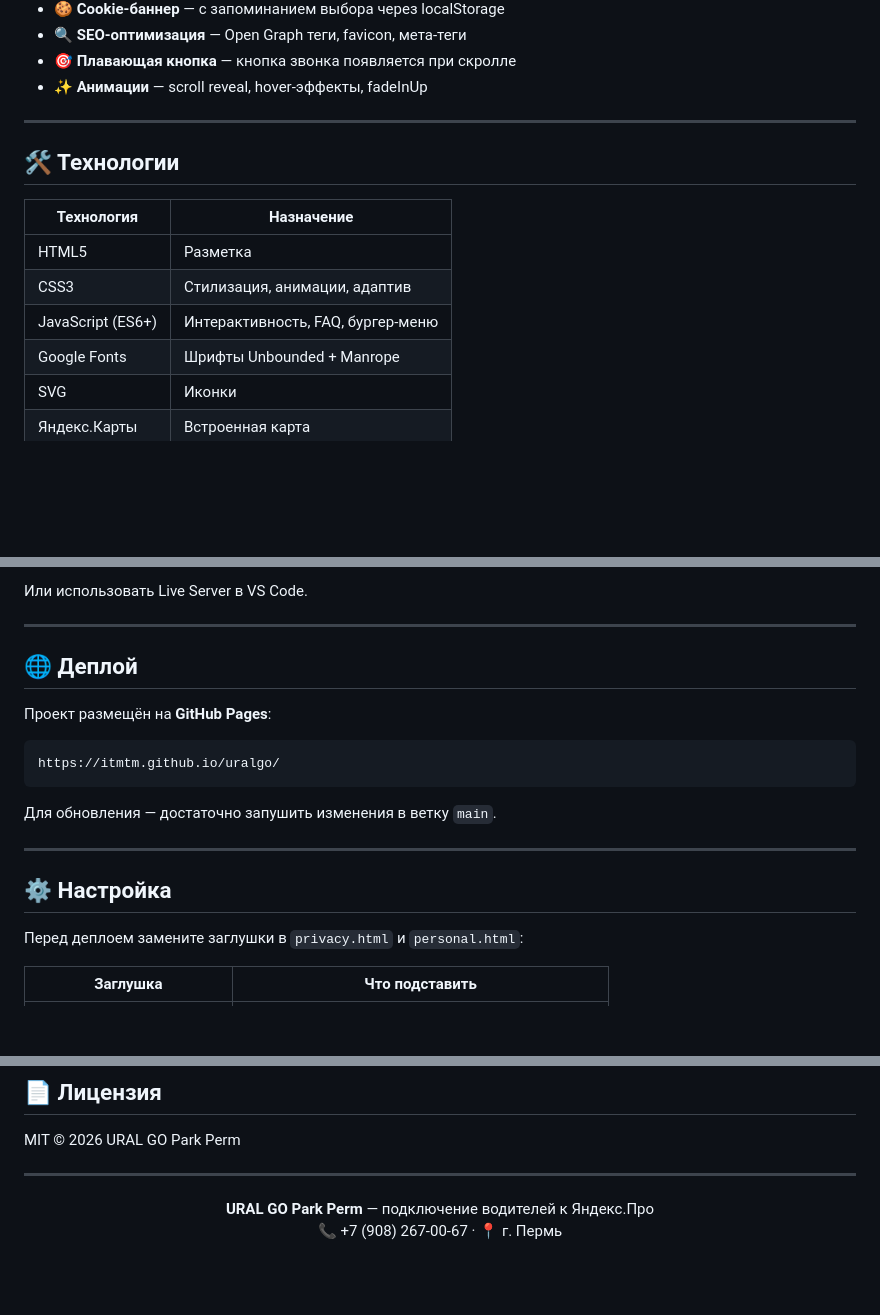
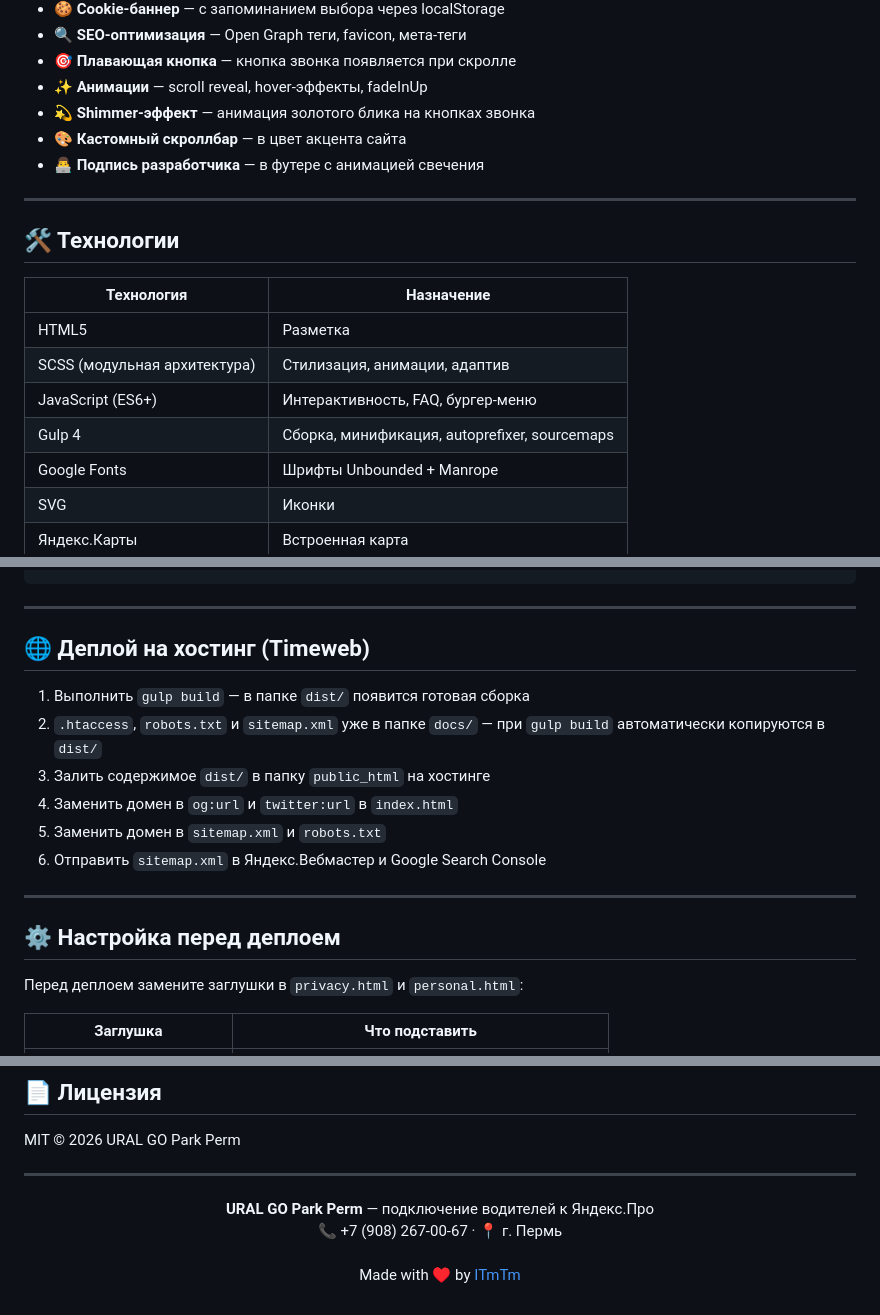
Before and after one commit to ITmTm/ural, a Markdown page: README.md, 3 parts joined by grey strips. Rendered like a GitHub page; blank space fills up the shorter version.

````diff
--- a/README.md
+++ b/README.md
@@ -34,6 +35,9 @@
 - 🔍 **SEO-оптимизация** — Open Graph теги, favicon, мета-теги
 - 🎯 **Плавающая кнопка** — кнопка звонка появляется при скролле
 - ✨ **Анимации** — scroll reveal, hover-эффекты, fadeInUp
+- 💫 **Shimmer-эффект** — анимация золотого блика на кнопках звонка
+- 🎨 **Кастомный скроллбар** — в цвет акцента сайта
+- 👨‍💻 **Подпись разработчика** — в футере с анимацией свечения
 
 ---
 
@@ -42,8 +46,9 @@
 | Технология | Назначение |
 |---|---|
 | HTML5 | Разметка |
-| CSS3 | Стилизация, анимации, адаптив |
+| SCSS (модульная архитектура) | Стилизация, анимации, адаптив |
 | JavaScript (ES6+) | Интерактивность, FAQ, бургер-меню |
+| Gulp 4 | Сборка, минификация, autoprefixer, sourcemaps |
 | Google Fonts | Шрифты Unbounded + Manrope |
 | SVG | Иконки |
 | Яндекс.Карты | Встроенная карта |
@@ -94,22 +158,19 @@ open src/index.html
 ```
-
-Или использовать Live Server в VS Code.
 
 ---
 
-## 🌐 Деплой
+## 🌐 Деплой на хостинг (Timeweb)
 
-Проект размещён на **GitHub Pages**:
-
-```
-https://itmtm.github.io/uralgo/
-```
-
-Для обновления — достаточно запушить изменения в ветку `main`.
+1. Выполнить `gulp build` — в папке `dist/` появится готовая сборка
+2. `.htaccess`, `robots.txt` и `sitemap.xml` уже в папке `docs/` — при `gulp build` автоматически копируются в `dist/`
+3. Залить содержимое `dist/` в папку `public_html` на хостинге
+4. Заменить домен в `og:url` и `twitter:url` в `index.html`
+5. Заменить домен в `sitemap.xml` и `robots.txt`
+6. Отправить `sitemap.xml` в Яндекс.Вебмастер и Google Search Console
 
 ---
 
-## ⚙️ Настройка
+## ⚙️ Настройка перед деплоем
 
 Перед деплоем замените заглушки в `privacy.html` и `personal.html`:
 
@@ -133,4 +194,6 @@ MIT © 2026 URAL GO Park Perm
   <b>URAL GO Park Perm</b> — подключение водителей к Яндекс.Про
   <br>
   📞 +7 (908) 267-00-67 · 📍 г. Пермь
+  <br><br>
+  Made with ♥ by <a href="https://github.com/ITmTm">ITmTm</a>
 </p>
````
Also changed, not shown: other parts of README.md (+87 -27 lines).
